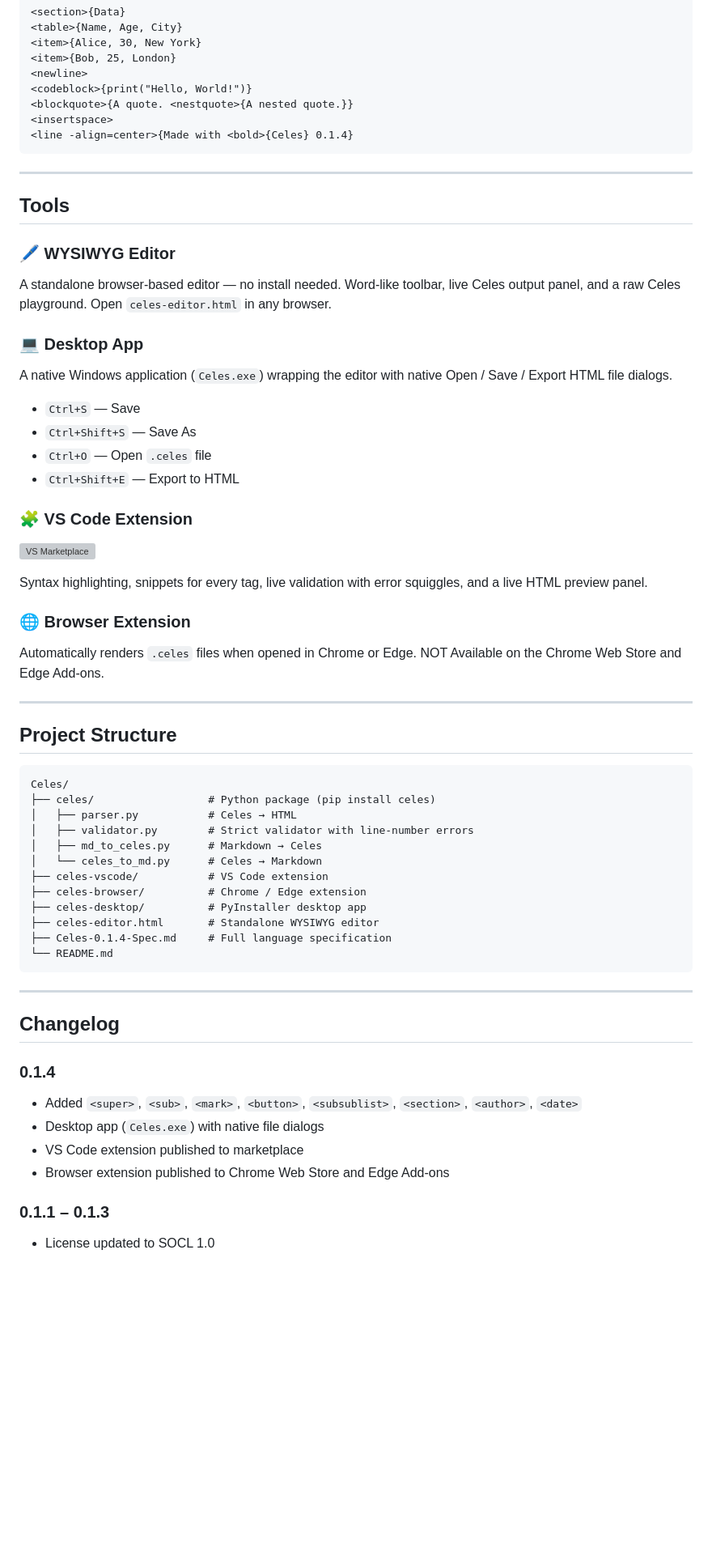
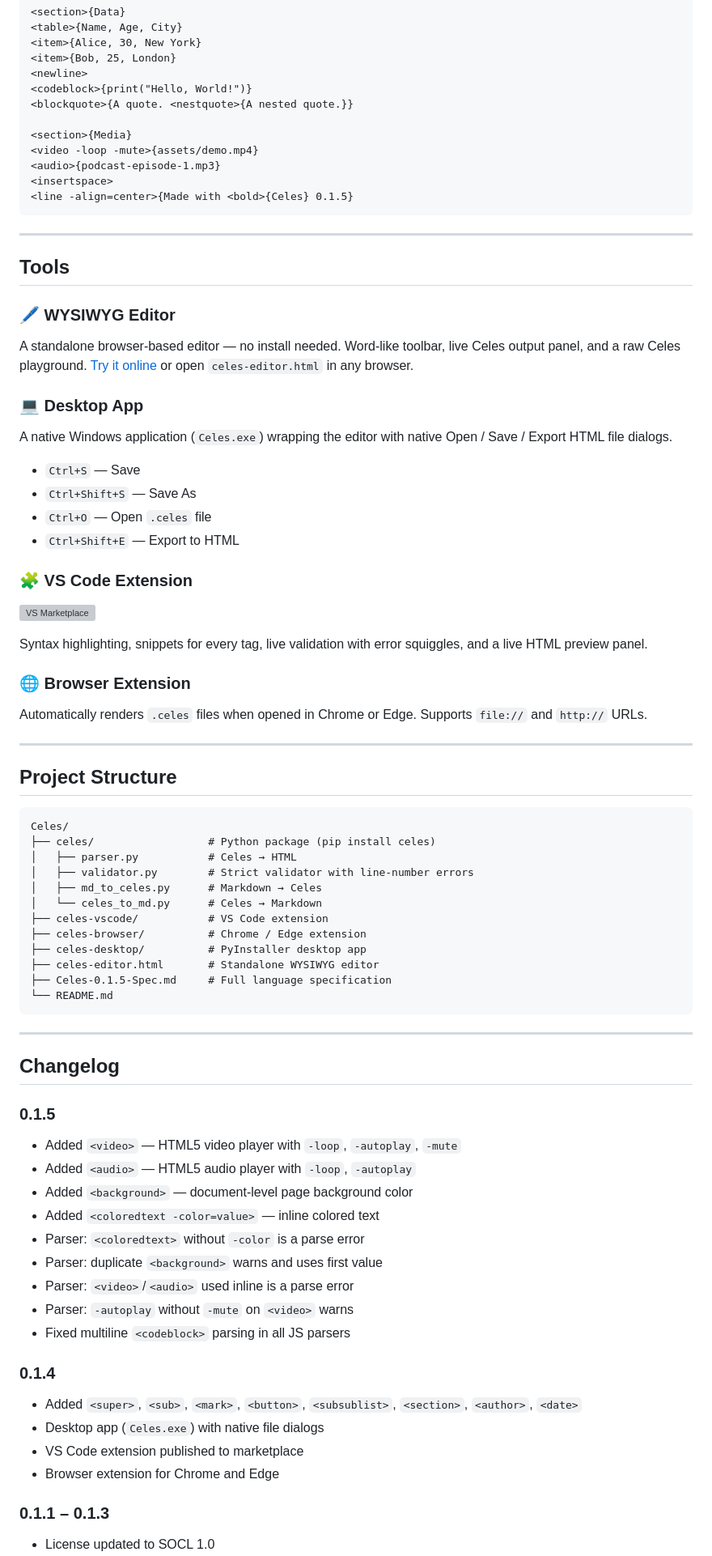
Before and after one commit to TheServer-lab/Celes, a Markdown page: README.md, the part around one of its changes. Shown at 81% size. Drawn GitHub-style; blank space fills up the shorter version; grey boxes are pictures that could not be loaded.

Commit message:
Update README for Celes version 0.1.5

````diff
--- a/README.md
+++ b/README.md
@@ -205,8 +223,12 @@ Comments use a semicolon prefix:
 <newline>
 <codeblock>{print("Hello, World!")}
 <blockquote>{A quote. <nestquote>{A nested quote.}}
+
+<section>{Media}
+<video -loop -mute>{assets/demo.mp4}
+<audio>{podcast-episode-1.mp3}
 <insertspace>
-<line -align=center>{Made with <bold>{Celes} 0.1.4}
+<line -align=center>{Made with <bold>{Celes} 0.1.5}
 ```
 
 ---
@@ -214,7 +236,7 @@ Comments use a semicolon prefix:
 ## Tools
 
 ### 🖊 WYSIWYG Editor
-A standalone browser-based editor — no install needed. Word-like toolbar, live Celes output panel, and a raw Celes playground. Open `celes-editor.html` in any browser.
+A standalone browser-based editor — no install needed. Word-like toolbar, live Celes output panel, and a raw Celes playground. [Try it online](https://celes.is-best.net/celes-editor.html) or open `celes-editor.html` in any browser.
 
 ### 💻 Desktop App
 A native Windows application (`Celes.exe`) wrapping the editor with native Open / Save / Export HTML file dialogs.
@@ -230,7 +252,7 @@ A native Windows application (`Celes.exe`) wrapping the editor with native Open
 Syntax highlighting, snippets for every tag, live validation with error squiggles, and a live HTML preview panel.
 
 ### 🌐 Browser Extension
-Automatically renders `.celes` files when opened in Chrome or Edge. NOT Available on the Chrome Web Store and Edge Add-ons.
+Automatically renders `.celes` files when opened in Chrome or Edge. Supports `file://` and `http://` URLs.
 
 ---
 
@@ -247,7 +269,7 @@ Celes/
 ├── celes-browser/          # Chrome / Edge extension
 ├── celes-desktop/          # PyInstaller desktop app
 ├── celes-editor.html       # Standalone WYSIWYG editor
-├── Celes-0.1.4-Spec.md     # Full language specification
+├── Celes-0.1.5-Spec.md     # Full language specification
 └── README.md
 ```
 
@@ -255,11 +277,22 @@ Celes/
 
 ## Changelog
 
+### 0.1.5
+- Added `<video>` — HTML5 video player with `-loop`, `-autoplay`, `-mute`
+- Added `<audio>` — HTML5 audio player with `-loop`, `-autoplay`
+- Added `<background>` — document-level page background color
+- Added `<coloredtext -color=value>` — inline colored text
+- Parser: `<coloredtext>` without `-color` is a parse error
+- Parser: duplicate `<background>` warns and uses first value
+- Parser: `<video>`/`<audio>` used inline is a parse error
+- Parser: `-autoplay` without `-mute` on `<video>` warns
+- Fixed multiline `<codeblock>` parsing in all JS parsers
+
 ### 0.1.4
 - Added `<super>`, `<sub>`, `<mark>`, `<button>`, `<subsublist>`, `<section>`, `<author>`, `<date>`
 - Desktop app (`Celes.exe`) with native file dialogs
 - VS Code extension published to marketplace
-- Browser extension published to Chrome Web Store and Edge Add-ons
+- Browser extension for Chrome and Edge
 
 ### 0.1.1 – 0.1.3
 - License updated to SOCL 1.0
````
Also changed, not shown: other parts of README.md (+38 -20 lines).
